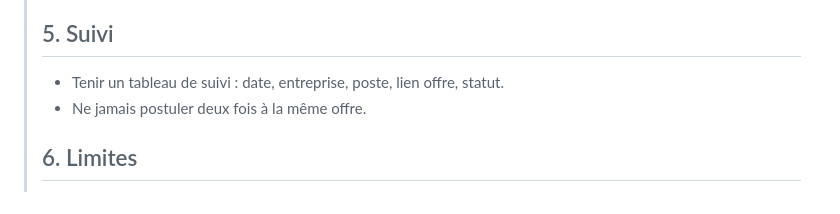
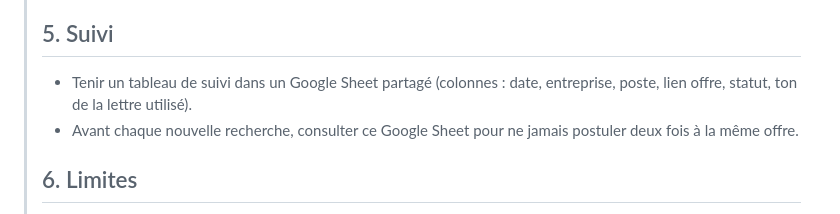
Before and after one commit to jean63echalier-alt/Beeclou, a Markdown page: job-search/candidature-prompt.md, the part around the change. GitHub-like rendering.

Commit message:
Track applications in a shared Google Sheet instead of generic table
https://claude.ai/code/session_01DSQkdB8ZAkDTG89NeNUAhj

```diff
--- a/job-search/candidature-prompt.md
+++ b/job-search/candidature-prompt.md
@@ -32,8 +32,8 @@
 > - Si pas d'email indiqué, postuler via le formulaire de la plateforme.
 >
 > ## 5. Suivi
-> - Tenir un tableau de suivi : date, entreprise, poste, lien offre, statut.
-> - Ne jamais postuler deux fois à la même offre.
+> - Tenir un tableau de suivi dans un Google Sheet partagé (colonnes : date, entreprise, poste, lien offre, statut, ton de la lettre utilisé).
+> - Avant chaque nouvelle recherche, consulter ce Google Sheet pour ne jamais postuler deux fois à la même offre.
 >
 > ## 6. Limites
 > - Maximum 5 candidatures par jour.
```
